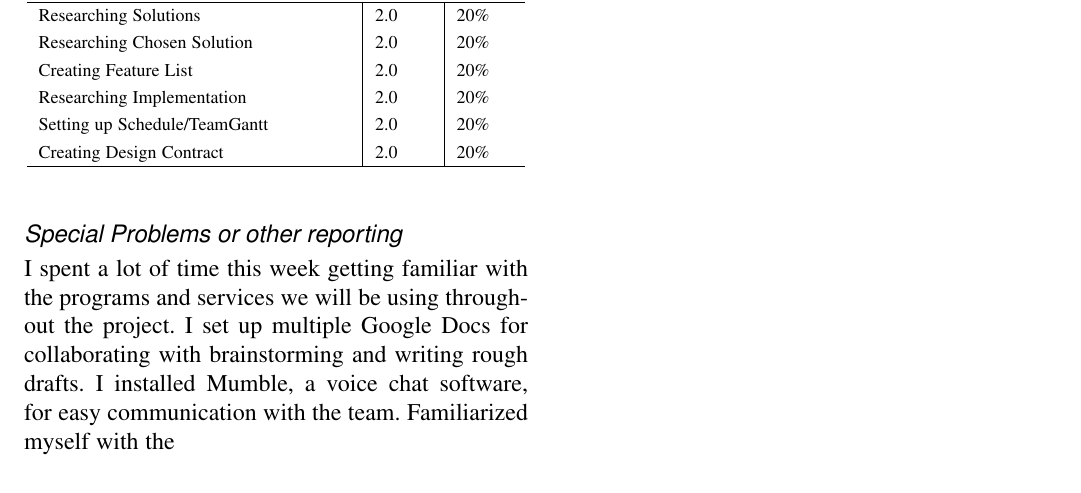
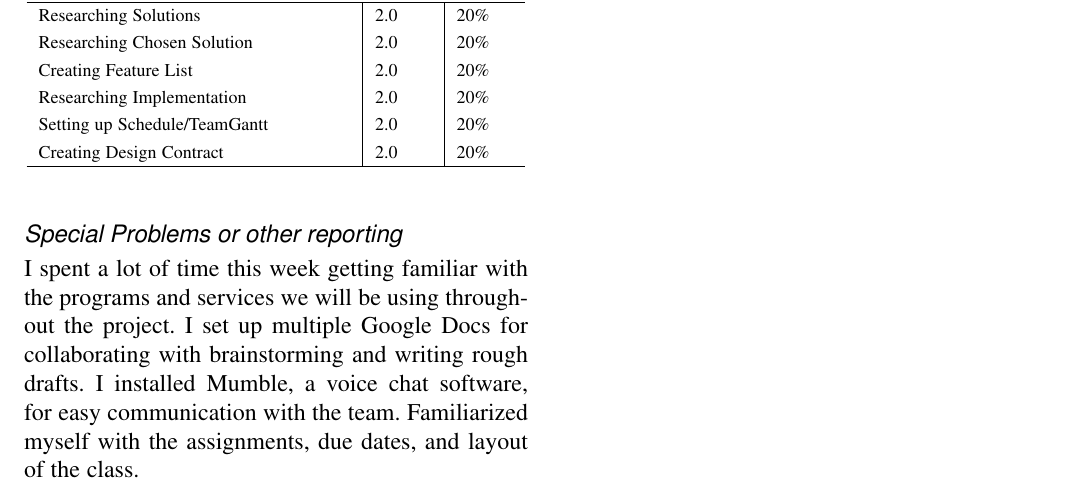
Before and after one commit to DLarribas/Weekly-Reports, a LaTeX paper (Week One/WeekOne.tex): part of page 4 of 5, cut so that both start at the same text. Compiled offline with pdfLaTeX.

Commit message:
Added to my section

```diff
--- a/Week One/WeekOne.tex
+++ b/Week One/WeekOne.tex
@@ -282,7 +282,7 @@
 	\end{table}
 
 	\subsubsection*{Special Problems or other reporting}
-	I spent a lot of time this week getting familiar with the programs and services we will be using throughout the project. I set up multiple Google Docs for collaborating with brainstorming and writing rough drafts. I installed Mumble, a voice chat software, for easy communication with the team. Familiarized myself with the
+	I spent a lot of time this week getting familiar with the programs and services we will be using throughout the project. I set up multiple Google Docs for collaborating with brainstorming and writing rough drafts. I installed Mumble, a voice chat software, for easy communication with the team. Familiarized myself with the assignments, due dates, and layout of the class.
 	\clearpage
 
 %| =================================================================================================
```
Also changed, not shown: Week One/WeekOne.pdf, 2 other files.
